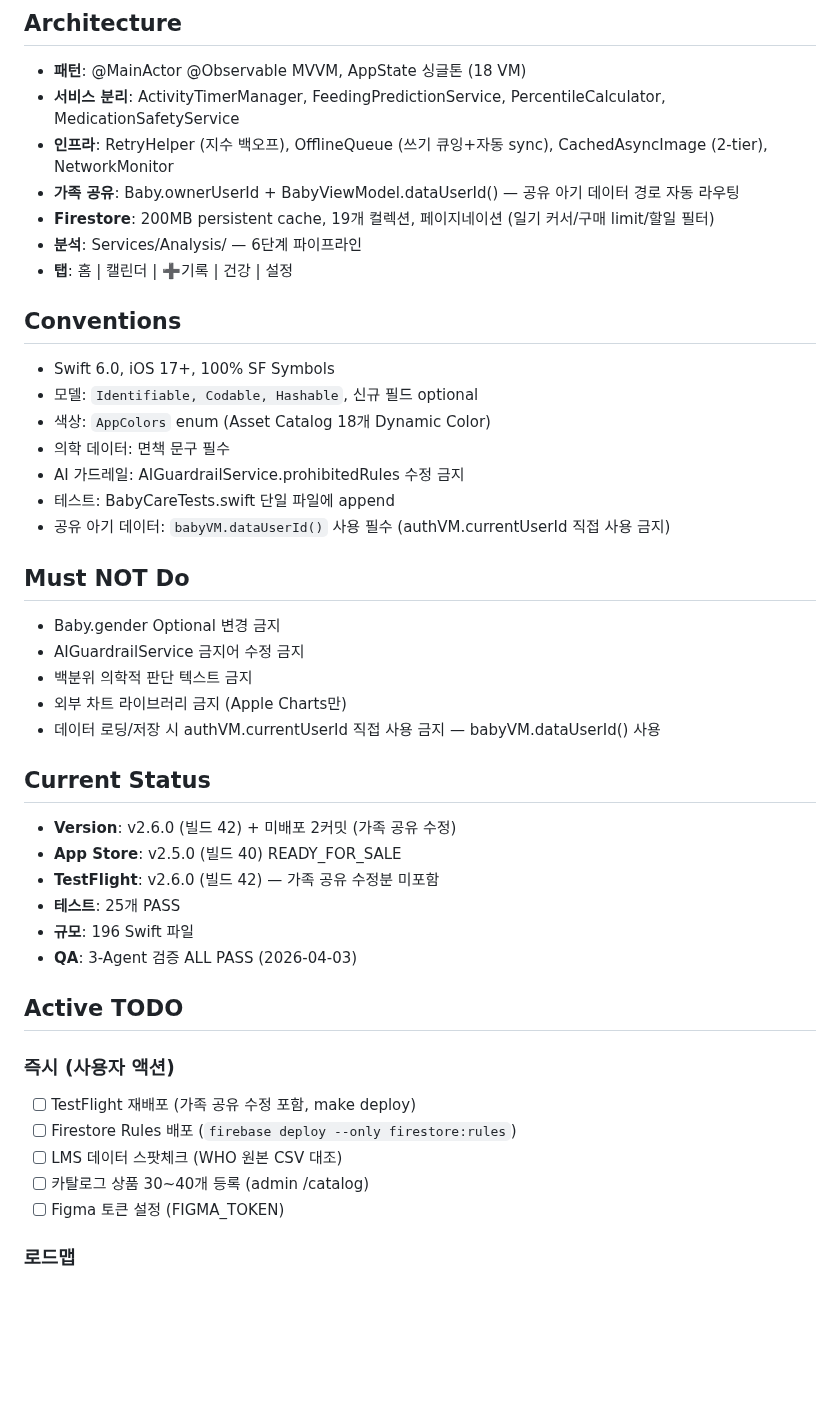
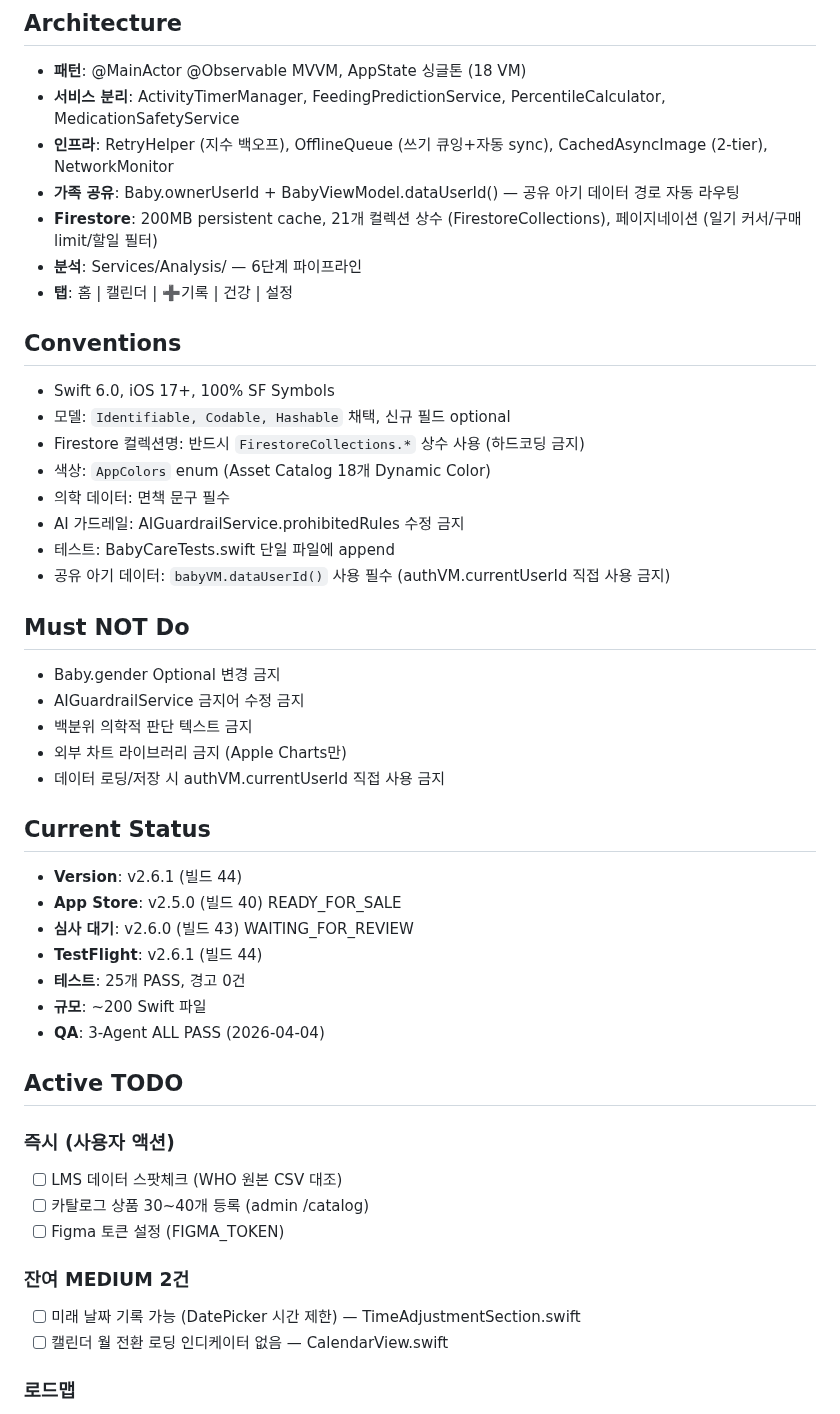
Before and after one commit to roacompany/allcare, a Markdown page: CLAUDE.md, the part around one of its changes. GitHub-like rendering; blank space fills up the shorter version.

Commit message:
docs: sync CLAUDE.md + memory with current state (v2.6.1 build 44)
- Version: v2.6.1 (44) TestFlight, v2.6.0 (43) WAITING_FOR_REVIEW
- Conventions: FirestoreCollections constant mandate added
- Status: 25 tests, 0 warnings, QA 3-Agent ALL PASS
- Remaining: MEDIUM 2 (DatePicker future, Calendar loading)
- ~200 Swift files, 21 Firestore collections

Co-Authored-By: Claude Opus 4.6 (1M context) <noreply@anthropic.com>

```diff
--- a/CLAUDE.md
+++ b/CLAUDE.md
@@ -41,14 +41,15 @@ make status      # 버전/커밋/테스트 상태
 - **서비스 분리**: ActivityTimerManager, FeedingPredictionService, PercentileCalculator, MedicationSafetyService
 - **인프라**: RetryHelper (지수 백오프), OfflineQueue (쓰기 큐잉+자동 sync), CachedAsyncImage (2-tier), NetworkMonitor
 - **가족 공유**: Baby.ownerUserId + BabyViewModel.dataUserId() — 공유 아기 데이터 경로 자동 라우팅
-- **Firestore**: 200MB persistent cache, 19개 컬렉션, 페이지네이션 (일기 커서/구매 limit/할일 필터)
+- **Firestore**: 200MB persistent cache, 21개 컬렉션 상수 (FirestoreCollections), 페이지네이션 (일기 커서/구매 limit/할일 필터)
 - **분석**: Services/Analysis/ — 6단계 파이프라인
 - **탭**: 홈 | 캘린더 | ➕기록 | 건강 | 설정
 
 ## Conventions
 
 - Swift 6.0, iOS 17+, 100% SF Symbols
-- 모델: `Identifiable, Codable, Hashable`, 신규 필드 optional
+- 모델: `Identifiable, Codable, Hashable` 채택, 신규 필드 optional
+- Firestore 컬렉션명: 반드시 `FirestoreCollections.*` 상수 사용 (하드코딩 금지)
 - 색상: `AppColors` enum (Asset Catalog 18개 Dynamic Color)
 - 의학 데이터: 면책 문구 필수
 - AI 가드레일: AIGuardrailService.prohibitedRules 수정 금지
@@ -61,25 +62,28 @@ make status      # 버전/커밋/테스트 상태
 - AIGuardrailService 금지어 수정 금지
 - 백분위 의학적 판단 텍스트 금지
 - 외부 차트 라이브러리 금지 (Apple Charts만)
-- 데이터 로딩/저장 시 authVM.currentUserId 직접 사용 금지 — babyVM.dataUserId() 사용
+- 데이터 로딩/저장 시 authVM.currentUserId 직접 사용 금지
 
 ## Current Status
 
-- **Version**: v2.6.0 (빌드 42) + 미배포 2커밋 (가족 공유 수정)
+- **Version**: v2.6.1 (빌드 44)
 - **App Store**: v2.5.0 (빌드 40) READY_FOR_SALE
-- **TestFlight**: v2.6.0 (빌드 42) — 가족 공유 수정분 미포함
-- **테스트**: 25개 PASS
-- **규모**: 196 Swift 파일
-- **QA**: 3-Agent 검증 ALL PASS (2026-04-03)
+- **심사 대기**: v2.6.0 (빌드 43) WAITING_FOR_REVIEW
+- **TestFlight**: v2.6.1 (빌드 44)
+- **테스트**: 25개 PASS, 경고 0건
+- **규모**: ~200 Swift 파일
+- **QA**: 3-Agent ALL PASS (2026-04-04)
 
 ## Active TODO
 
 ### 즉시 (사용자 액션)
-- [ ] TestFlight 재배포 (가족 공유 수정 포함, make deploy)
-- [ ] Firestore Rules 배포 (`firebase deploy --only firestore:rules`)
 - [ ] LMS 데이터 스팟체크 (WHO 원본 CSV 대조)
 - [ ] 카탈로그 상품 30~40개 등록 (admin /catalog)
 - [ ] Figma 토큰 설정 (FIGMA_TOKEN)
+
+### 잔여 MEDIUM 2건
+- [ ] 미래 날짜 기록 가능 (DatePicker 시간 제한) — TimeAdjustmentSection.swift
+- [ ] 캘린더 월 전환 로딩 인디케이터 없음 — CalendarView.swift
 
 ### 로드맵
 - P0: 임신 모드
```
Also changed, not shown: other parts of CLAUDE.md (+6 -6 lines).
